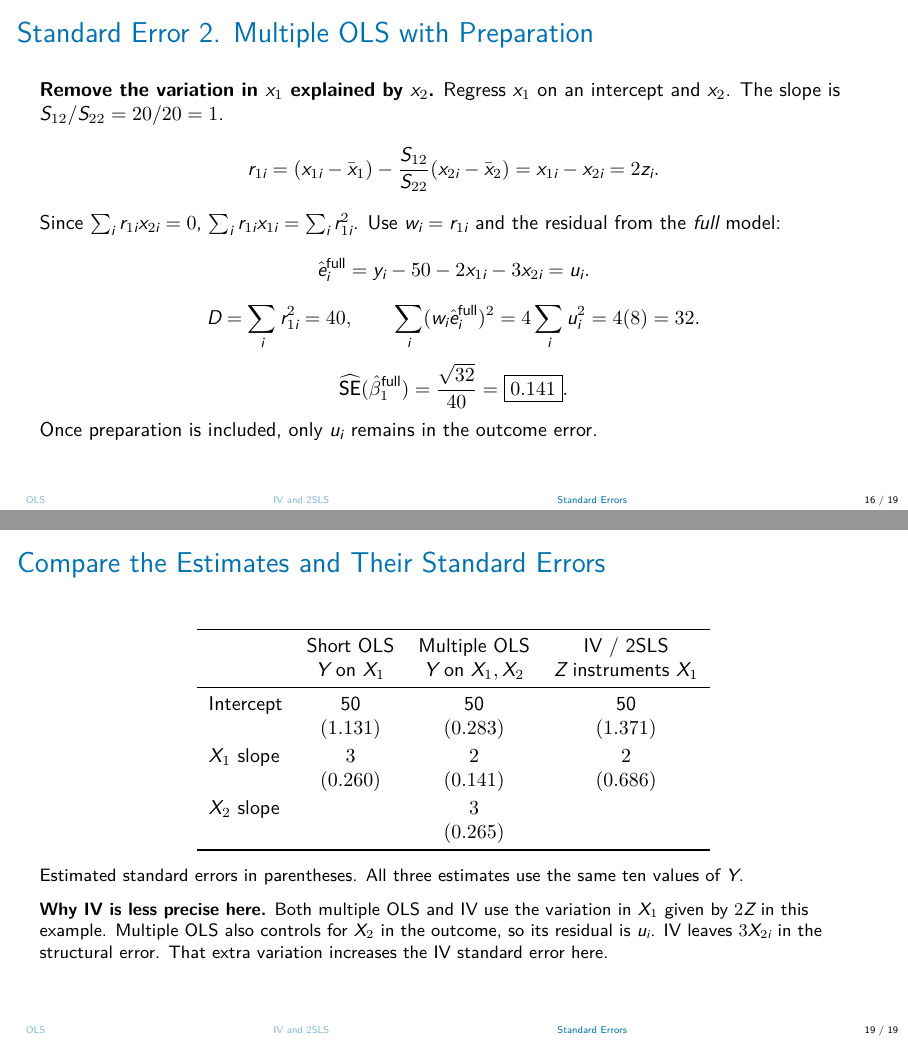
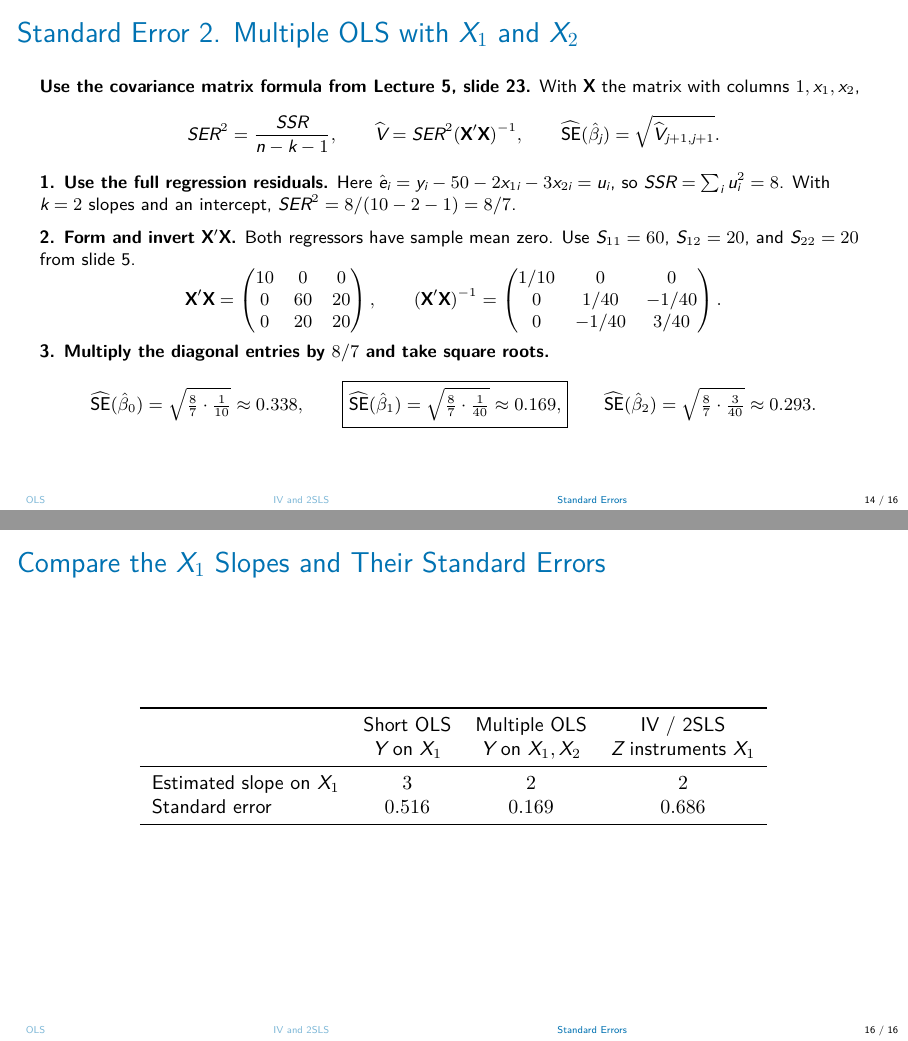
Before and after one commit to jrubior/UPF, LaTeX slides (2026-27/econometrics-25117-upf/Lecture9Example.tex): pages 16 and 19 of 19 before the commit and pages 14 and 16 of 16 after it, joined at a grey line. The pictures show the PDF file 2026-27/econometrics-25117-upf/Lecture9Example.pdf that the author committed with the source.

Commit message:
Revise Lecture 9 worked example

```diff
--- a/2026-27/econometrics-25117-upf/Lecture9Example.tex
+++ b/2026-27/econometrics-25117-upf/Lecture9Example.tex
@@ -213 +214,2 @@ To see where the extra 1 comes from, expand $S_{1Y}$ using the equation for $Y$:
 \hat a_1
+&=\beta_1+\frac{\widehat{\Cov}(X_1,U)}{\widehat{\Var}(X_1)}
@@ -347,5 +352,9 @@ Both methods recover the same estimate from the variation in $X_1$ predicted by
 
 \section{Standard Errors}
 
-\begin{frame}{One Formula for the Three Slope Standard Errors}
+\begin{frame}{Standard Error 1. Short OLS with $X_1$}
 \small
+\setlength{\abovedisplayskip}{5pt}
+\setlength{\belowdisplayskip}{5pt}
+\textbf{Use the covariance matrix formula from Lecture 5, slide 23.}
+Here $\mathbf X$ has columns $1,x_1$.
@@ -356,9 +361,5 @@ The slope error is driven by a sum of weighted errors. With independent observat
 \[
-\boxed{\widehat{\SE}(\hat b_1)
-=\frac{\sqrt{\sum_i(w_i\hat e_i)^2}}{|D|}.}
+SER^2=\frac{SSR}{n-k-1},\qquad
+\widehat V=SER^2(\mathbf X'\mathbf X)^{-1},\qquad
+\widehat{\SE}(\hat a_j)=\sqrt{\widehat V_{j+1,j+1}}.
 \]
-In terms of averages, the estimated variance is
-\[
-\frac{1}{n}\,
-\frac{(1/n)\sum_i(w_i\hat e_i)^2}
-     {\bigl[(1/n)\sum_i w_i(x_{1i}-\bar x_1)\bigr]^2}.
@@ -376 +365,0 @@ For each estimator, the centered moment equation gives
-\hat b_1-b_1=\frac{\sum_i w_i e_i}{\sum_i w_i(x_{1i}-\bar x_1)}.
@@ -392,2 +365,0 @@ The fitted model is $\hat y_i=50+3x_{1i}$. Its residual absorbs part of the vari
-\qquad w_i=x_{1i}-\bar x_1=x_{1i},
-\qquad D=S_{11}=60.
@@ -398,3 +370,4 @@ The fitted model is $\hat y_i=50+3x_{1i}$. Its residual absorbs part of the vari
 \toprule
 $i$ & 1&2&3&4&5&6&7&8&9&10\\
 \midrule
+$\hat e_i$ & $-1$ & $-1$ & 2 & 3 & 7 & $-5$ & $-5$ & $-2$ & $-1$ & 3\\
@@ -408,27 +379,11 @@ Square and sum the last row to get 244. Then
+\smallskip
+
+\textbf{2. Form and invert $\mathbf X'\mathbf X$.}
+Since $\bar x_1=0$, the off-diagonal entries are zero and $\sum_i x_{1i}^2=S_{11}=60$.
 \[
-\widehat{\SE}(\hat a_1)=\frac{\sqrt{244}}{60}=\boxed{0.260}.
+\mathbf X'\mathbf X=\begin{pmatrix}10&0\\0&60\end{pmatrix},
+\qquad
+(\mathbf X'\mathbf X)^{-1}=\begin{pmatrix}1/10&0\\0&1/60\end{pmatrix}.
 \]
-This describes precision around the short regression's population slope $a_1=3$. The omitted variable bias relative to the causal slope $\beta_1=2$ is 1.
-\end{frame}
-
-\begin{frame}{Standard Error 2. Multiple OLS with Preparation}
-\textbf{Remove the variation in $x_1$ explained by $x_2$.} Regress $x_1$ on an intercept and $x_2$. The slope is $S_{12}/S_{22}=20/20=1$.
+\textbf{3. Multiply the slope's diagonal entry by $16$ and take the square root.}
 \[
-r_{1i}=(x_{1i}-\bar x_1)-\frac{S_{12}}{S_{22}}(x_{2i}-\bar x_2)
-=x_{1i}-x_{2i}=2z_i.
-\]
-Since $\sum_i r_{1i}x_{2i}=0$, $\sum_i r_{1i}x_{1i}=\sum_i r_{1i}^2$.
-Use $w_i=r_{1i}$ and the residual from the \emph{full} model:
-\[
-\hat e_i^{\mathrm{full}}=y_i-50-2x_{1i}-3x_{2i}=u_i.
-\]
-\[
-D=\sum_i r_{1i}^2=40,\qquad
-\sum_i(w_i\hat e_i^{\mathrm{full}})^2=4\sum_i u_i^2=4(8)=32.
-\]
-\[
-\widehat{\SE}(\hat\beta_1^{\mathrm{full}})
-=\frac{\sqrt{32}}{40}=\boxed{0.141}.
-\]
-Once preparation is included, only $u_i$ remains in the outcome error.
-\end{frame}
@@ -451,3 +389,0 @@ The residual from fitting $Y$ to $\widehat x_1$ is
-y_i-50-2\widehat x_{1i}
-=\widehat U_i+2(x_{1i}-\widehat x_{1i})
-=5x_{2i}+u_i.
@@ -472 +390,2 @@ r_{2i}=x_{2i}-\frac{S_{12}}{S_{11}}x_{1i}=x_{2i}-\tfrac13 x_{1i},
-\widehat{\SE}(\hat b_0)=\frac{\sqrt{\sum_i\hat e_i^2}}{n}.
+\boxed{\widehat{\SE}(\hat a_1)=\sqrt{\widehat V_{22}}
+=\sqrt{16\cdot\tfrac1{60}}\approx0.516.}
@@ -479,27 +392,87 @@ Use the corresponding model residuals in each calculation:
 \]
 \end{frame}
 
-\begin{frame}{Compare the Estimates and Their Standard Errors}
+\begin{frame}{Standard Error 2. Multiple OLS with $X_1$ and $X_2$}
+\small
+\textbf{Use the covariance matrix formula from Lecture 5, slide 23.}
+With $\mathbf X$ the matrix with columns $1,x_1,x_2$,
+\[
+SER^2=\frac{SSR}{n-k-1},\qquad
+\widehat V=SER^2(\mathbf X'\mathbf X)^{-1},\qquad
+\widehat{\SE}(\hat\beta_j)=\sqrt{\widehat V_{j+1,j+1}}.
+\]
+\textbf{1. Use the full regression residuals.}
+Here $\hat e_i=y_i-50-2x_{1i}-3x_{2i}=u_i$, so $SSR=\sum_i u_i^2=8$. With $k=2$ slopes and an intercept, $SER^2=8/(10-2-1)=8/7$.
+\medskip
+
+\textbf{2. Form and invert $\mathbf X'\mathbf X$.}
+Both regressors have sample mean zero. Use $S_{11}=60$, $S_{12}=20$, and $S_{22}=20$ from slide 5.
+\[
+\mathbf X'\mathbf X=
+\begin{pmatrix}10&0&0\\0&60&20\\0&20&20\end{pmatrix},
+\qquad
+(\mathbf X'\mathbf X)^{-1}=
+\begin{pmatrix}1/10&0&0\\0&1/40&-1/40\\0&-1/40&3/40\end{pmatrix}.
+\]
+\textbf{3. Multiply the diagonal entries by $8/7$ and take square roots.}
+\[
+\widehat{\SE}(\hat\beta_0)=\sqrt{\tfrac87\cdot\tfrac1{10}}\approx0.338,
+\qquad
+\boxed{\widehat{\SE}(\hat\beta_1)=\sqrt{\tfrac87\cdot\tfrac1{40}}\approx0.169,}
+\qquad
+\widehat{\SE}(\hat\beta_2)=\sqrt{\tfrac87\cdot\tfrac3{40}}\approx0.293.
+\]
+\end{frame}
+
+\begin{frame}{Standard Error 3. The IV Slope on $X_1$}
+\small
+\setlength{\abovedisplayskip}{5pt}
+\setlength{\belowdisplayskip}{5pt}
+\textbf{Use the sample version of the IV variance formula from Lecture 9, slide 21.}
+\[
+\widehat{\Var}(\hat\beta_1^{\mathrm{IV}})
+=\frac{1}{n}
+\frac{\tfrac{1}{n}\sum\nolimits_i (z_i-\bar z)^2\widehat U_i^{\,2}}
+     {\left[\tfrac{1}{n}\sum\nolimits_i (z_i-\bar z)(x_{1i}-\bar x_1)\right]^2}.
+\]
+\textbf{1. Compute the IV residuals.} Use the observed $x_{1i}$ in
+$\widehat U_i=y_i-50-2x_{1i}$. For row 1, $\widehat U_1=37-50-2(-4)=-5$.
+
+\vspace{2pt}
+\textbf{2. Work out the two sample moments.} Here $\bar z=\bar x_1=0$.
+Average $(z_i\widehat U_i)^2$ for the variance, since $z_i\widehat U_i$ averages to zero. Average $z_i x_{1i}$ for the covariance.
+\begin{center}
+\setlength{\tabcolsep}{4pt}
+\begin{tabular}{lrrrrrrrrrrr}
+\toprule
+$i$ & 1&2&3&4&5&6&7&8&9&10& Sum\\
+\midrule
+$\widehat U_i$ & $-5$&$-4$&0&2&7&$-5$&$-4$&0&2&7&\\
+$(z_i\widehat U_i)^2$ & 25&16&0&4&49&25&16&0&4&49&188\\
+$z_i x_{1i}$ & 4&3&2&1&0&0&1&2&3&4&20\\
+\bottomrule
+\end{tabular}
+\end{center}
+\textbf{3. Plug the two sample averages into the formula and take the square root.}
+\[
+\boxed{\widehat{\SE}(\hat\beta_1^{\mathrm{IV}})
+=\sqrt{\frac{1}{10}\,\frac{188/10}{(20/10)^2}}
+=\frac{\sqrt{188}}{20}\approx0.686.}
+\]
+\end{frame}
+
+\begin{frame}{Compare the $X_1$ Slopes and Their Standard Errors}
 \begin{center}
 \begin{tabular}{lccc}
 \toprule
  & Short OLS & Multiple OLS & IV / 2SLS\\
  & $Y$ on $X_1$ & $Y$ on $X_1,X_2$ & $Z$ instruments $X_1$\\
 \midrule
-Intercept & 50 & 50 & 50\\
- & $(1.131)$ & $(0.283)$ & $(1.371)$\\[2pt]
-$X_1$ slope & $3$ & $2$ & $2$\\
- & $(0.260)$ & $(0.141)$ & $(0.686)$\\[2pt]
-$X_2$ slope & & $3$ & \\
- & & $(0.265)$ & \\
+Estimated slope on $X_1$ & $3$ & $2$ & $2$\\
+Standard error & $0.516$ & $0.169$ & $0.686$\\
 \bottomrule
 \end{tabular}
 \end{center}
-\small
-Estimated standard errors in parentheses. All three estimates use the same ten values of $Y$.
-\medskip
-
-\textbf{Why IV is less precise here.} Both multiple OLS and IV use the variation in $X_1$ given by $2Z$ in this example. Multiple OLS also controls for $X_2$ in the outcome, so its residual is $u_i$. IV leaves $3X_{2i}$ in the structural error. That extra variation increases the IV standard error here.
 \end{frame}
 
 \end{document}
```
Also changed, not shown: 2026-27/econometrics-25117-upf/Lecture9Example.pdf, 2026-27/econometrics-25117-upf/Lecture9Example.tex (138 more changed lines).
